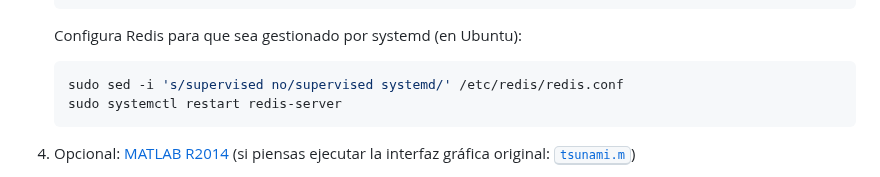
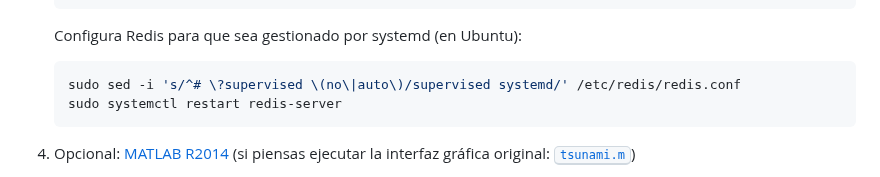
Before and after one commit to totallynotdavid/picv-2025, a Markdown page: README.md, the part around the change. GitHub-like rendering.

Commit message:
fix: update Redis configuration command to handle commented lines

````diff
--- a/README.md
+++ b/README.md
@@ -70,7 +70,7 @@ flowchart TB
    Configura Redis para que sea gestionado por systemd (en Ubuntu):
 
    ```bash
-   sudo sed -i 's/supervised no/supervised systemd/' /etc/redis/redis.conf
+   sudo sed -i 's/^# \?supervised \(no\|auto\)/supervised systemd/' /etc/redis/redis.conf
    sudo systemctl restart redis-server
    ```
 
````
